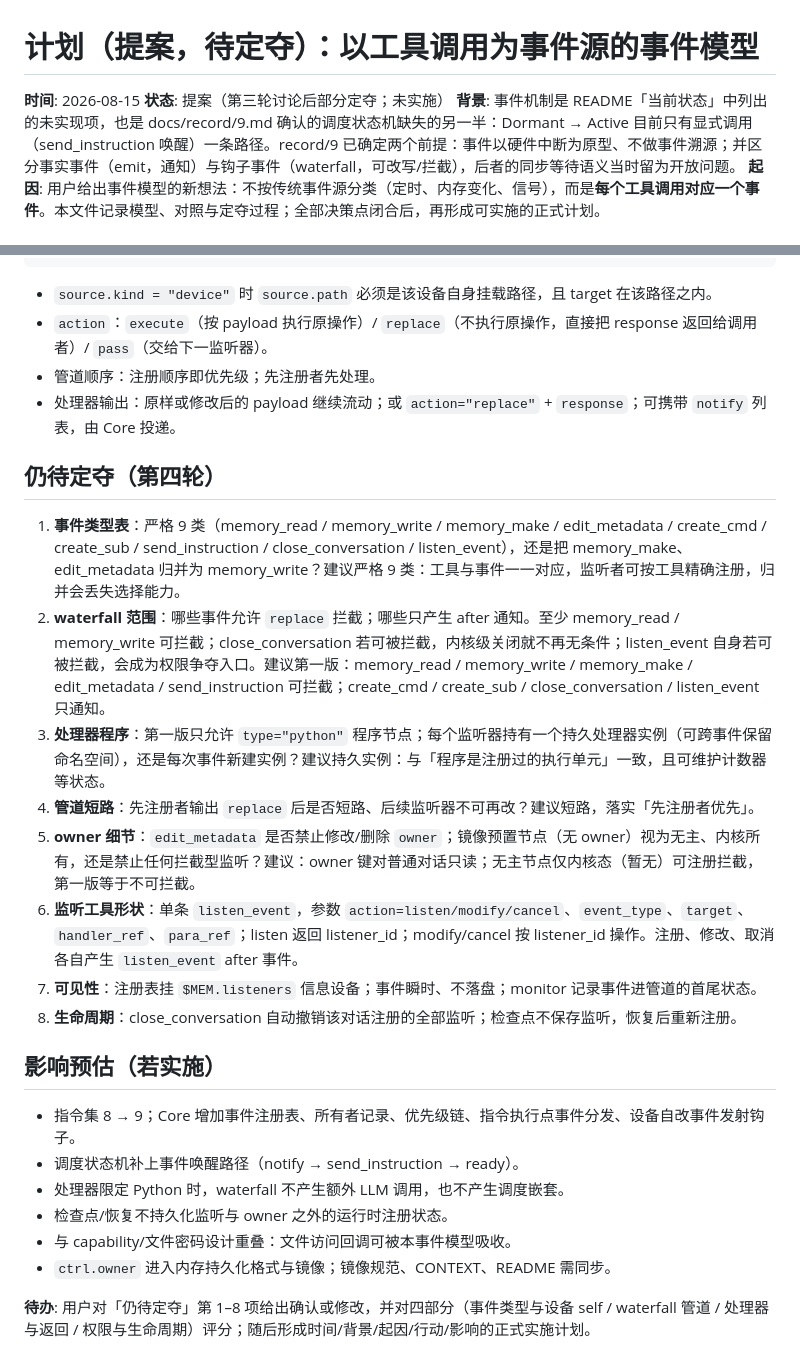
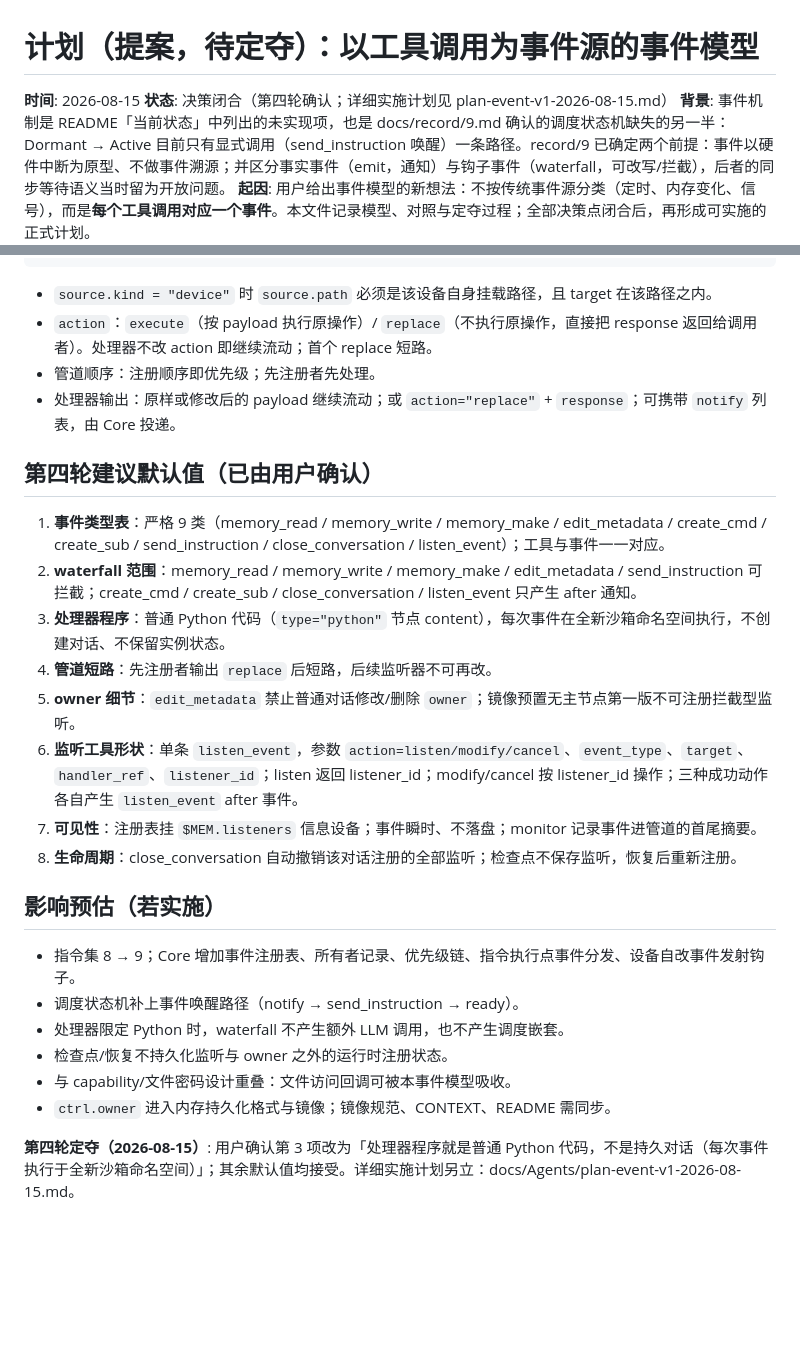
Before and after one commit to tlozttok/AVM1, a Markdown page: docs/Agents/plan-event-model-2026-08-15.md, 2 parts joined by grey strips. Drawn GitHub-style; blank space fills up the shorter version.

````diff
--- a/docs/Agents/plan-event-model-2026-08-15.md
+++ b/docs/Agents/plan-event-model-2026-08-15.md
@@ -1,7 +1,7 @@
 # 计划（提案，待定夺）：以工具调用为事件源的事件模型
 
 **时间**: 2026-08-15
-**状态**: 提案（第三轮讨论后部分定夺；未实施）
+**状态**: 决策闭合（第四轮确认；详细实施计划见 plan-event-v1-2026-08-15.md）
 **背景**: 事件机制是 README「当前状态」中列出的未实现项，也是 docs/record/9.md 确认的调度状态机缺失的另一半：Dormant → Active 目前只有显式调用（send_instruction 唤醒）一条路径。record/9 已确定两个前提：事件以硬件中断为原型、不做事件溯源；并区分事实事件（emit，通知）与钩子事件（waterfall，可改写/拦截），后者的同步等待语义当时留为开放问题。
 **起因**: 用户给出事件模型的新想法：不按传统事件源分类（定时、内存变化、信号），而是**每个工具调用对应一个事件**。本文件记录模型、对照与定夺过程；全部决策点闭合后，再形成可实施的正式计划。
 
@@ -50,19 +50,19 @@
 ```
 
 - `source.kind = "device"` 时 `source.path` 必须是该设备自身挂载路径，且 target 在该路径之内。
-- `action`：`execute`（按 payload 执行原操作）/ `replace`（不执行原操作，直接把 response 返回给调用者）/ `pass`（交给下一监听器）。
+- `action`：`execute`（按 payload 执行原操作）/ `replace`（不执行原操作，直接把 response 返回给调用者）。处理器不改 action 即继续流动；首个 replace 短路。
 - 管道顺序：注册顺序即优先级；先注册者先处理。
 - 处理器输出：原样或修改后的 payload 继续流动；或 `action="replace"` + `response`；可携带 `notify` 列表，由 Core 投递。
 
-## 仍待定夺（第四轮）
+## 第四轮建议默认值（已由用户确认）
 
-1. **事件类型表**：严格 9 类（memory_read / memory_write / memory_make / edit_metadata / create_cmd / create_sub / send_instruction / close_conversation / listen_event），还是把 memory_make、edit_metadata 归并为 memory_write？建议严格 9 类：工具与事件一一对应，监听者可按工具精确注册，归并会丢失选择能力。
-2. **waterfall 范围**：哪些事件允许 `replace` 拦截；哪些只产生 after 通知。至少 memory_read / memory_write 可拦截；close_conversation 若可被拦截，内核级关闭就不再无条件；listen_event 自身若可被拦截，会成为权限争夺入口。建议第一版：memory_read / memory_write / memory_make / edit_metadata / send_instruction 可拦截；create_cmd / create_sub / close_conversation / listen_event 只通知。
-3. **处理器程序**：第一版只允许 `type="python"` 程序节点；每个监听器持有一个持久处理器实例（可跨事件保留命名空间），还是每次事件新建实例？建议持久实例：与「程序是注册过的执行单元」一致，且可维护计数器等状态。
-4. **管道短路**：先注册者输出 `replace` 后是否短路、后续监听器不可再改？建议短路，落实「先注册者优先」。
-5. **owner 细节**：`edit_metadata` 是否禁止修改/删除 `owner`；镜像预置节点（无 owner）视为无主、内核所有，还是禁止任何拦截型监听？建议：owner 键对普通对话只读；无主节点仅内核态（暂无）可注册拦截，第一版等于不可拦截。
-6. **监听工具形状**：单条 `listen_event`，参数 `action=listen/modify/cancel`、`event_type`、`target`、`handler_ref`、`para_ref`；listen 返回 listener_id；modify/cancel 按 listener_id 操作。注册、修改、取消各自产生 `listen_event` after 事件。
-7. **可见性**：注册表挂 `$MEM.listeners` 信息设备；事件瞬时、不落盘；monitor 记录事件进管道的首尾状态。
+1. **事件类型表**：严格 9 类（memory_read / memory_write / memory_make / edit_metadata / create_cmd / create_sub / send_instruction / close_conversation / listen_event）；工具与事件一一对应。
+2. **waterfall 范围**：memory_read / memory_write / memory_make / edit_metadata / send_instruction 可拦截；create_cmd / create_sub / close_conversation / listen_event 只产生 after 通知。
+3. **处理器程序**：普通 Python 代码（`type="python"` 节点 content），每次事件在全新沙箱命名空间执行，不创建对话、不保留实例状态。
+4. **管道短路**：先注册者输出 `replace` 后短路，后续监听器不可再改。
+5. **owner 细节**：`edit_metadata` 禁止普通对话修改/删除 `owner`；镜像预置无主节点第一版不可注册拦截型监听。
+6. **监听工具形状**：单条 `listen_event`，参数 `action=listen/modify/cancel`、`event_type`、`target`、`handler_ref`、`listener_id`；listen 返回 listener_id；modify/cancel 按 listener_id 操作；三种成功动作各自产生 `listen_event` after 事件。
+7. **可见性**：注册表挂 `$MEM.listeners` 信息设备；事件瞬时、不落盘；monitor 记录事件进管道的首尾摘要。
 8. **生命周期**：close_conversation 自动撤销该对话注册的全部监听；检查点不保存监听，恢复后重新注册。
 
 ## 影响预估（若实施）
@@ -74,4 +74,4 @@
 - 与 capability/文件密码设计重叠：文件访问回调可被本事件模型吸收。
 - `ctrl.owner` 进入内存持久化格式与镜像；镜像规范、CONTEXT、README 需同步。
 
-**待办**: 用户对「仍待定夺」第 1–8 项给出确认或修改，并对四部分（事件类型与设备 self / waterfall 管道 / 处理器与返回 / 权限与生命周期）评分；随后形成时间/背景/起因/行动/影响的正式实施计划。
+**第四轮定夺（2026-08-15）**: 用户确认第 3 项改为「处理器程序就是普通 Python 代码，不是持久对话（每次事件执行于全新沙箱命名空间）」；其余默认值均接受。详细实施计划另立：docs/Agents/plan-event-v1-2026-08-15.md。
````
Also changed, not shown: docs/Agents/plan-event-v1-2026-08-15.md (added, +299 -0 lines).
